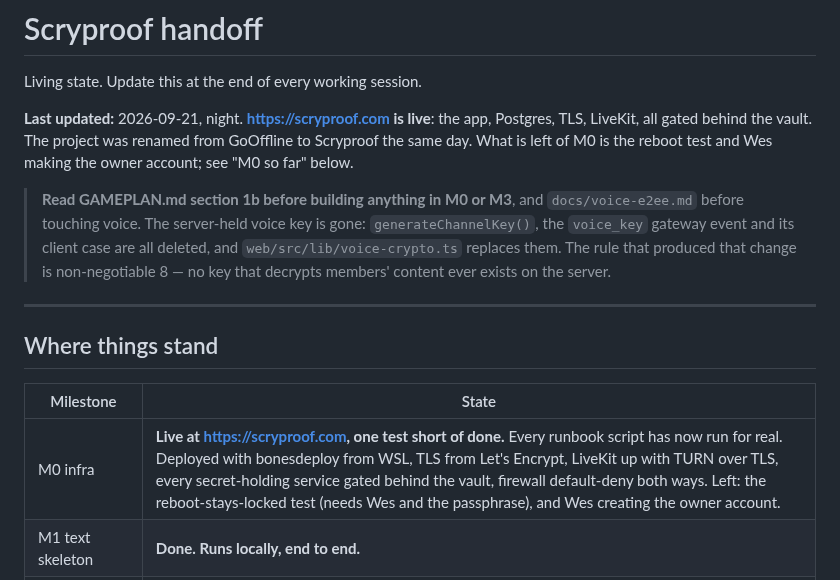
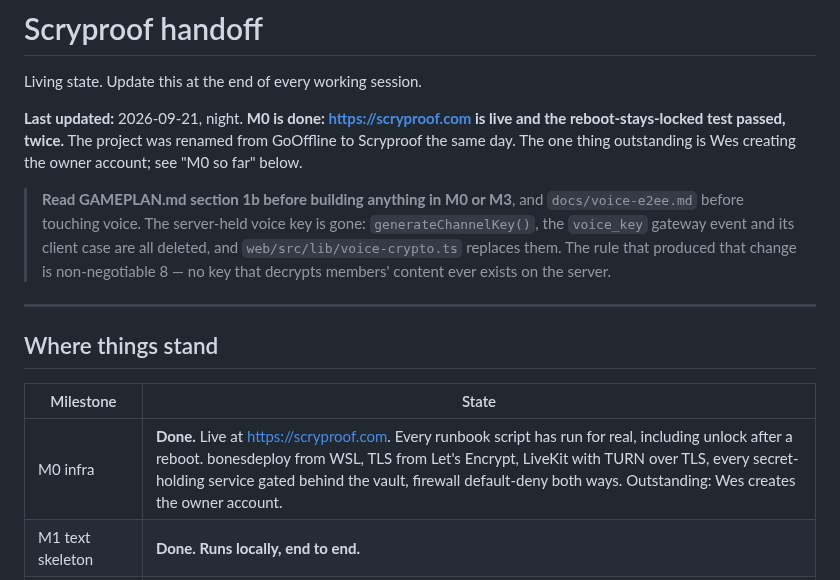
Before and after one commit to MilkManManiac/Scryproof, a Markdown page: docs/HANDOFF.md, the part around one of its changes. Drawn GitHub-style.

```diff
--- a/docs/HANDOFF.md
+++ b/docs/HANDOFF.md
@@ -2,7 +2,7 @@
 
 Living state. Update this at the end of every working session.
 
-**Last updated:** 2026-09-21, night. **https://scryproof.com is live**: the app, Postgres, TLS, LiveKit, all gated behind the vault. The project was renamed from GoOffline to Scryproof the same day. What is left of M0 is the reboot test and Wes making the owner account; see "M0 so far" below.
+**Last updated:** 2026-09-21, night. **M0 is done: https://scryproof.com is live and the reboot-stays-locked test passed, twice.** The project was renamed from GoOffline to Scryproof the same day. The one thing outstanding is Wes creating the owner account; see "M0 so far" below.
 
 > **Read GAMEPLAN.md section 1b before building anything in M0 or M3**, and
 > `docs/voice-e2ee.md` before touching voice. The server-held voice key is
@@ -17,7 +17,7 @@ Living state. Update this at the end of every working session.
 
 | Milestone | State |
 |---|---|
-| M0 infra | **Live at https://scryproof.com, one test short of done.** Every runbook script has now run for real. Deployed with bonesdeploy from WSL, TLS from Let's Encrypt, LiveKit up with TURN over TLS, every secret-holding service gated behind the vault, firewall default-deny both ways. Left: the reboot-stays-locked test (needs Wes and the passphrase), and Wes creating the owner account. |
+| M0 infra | **Done.** Live at https://scryproof.com. Every runbook script has run for real, including unlock after a reboot. bonesdeploy from WSL, TLS from Let's Encrypt, LiveKit with TURN over TLS, every secret-holding service gated behind the vault, firewall default-deny both ways. Outstanding: Wes creates the owner account. |
 | M1 text skeleton | **Done. Runs locally, end to end.** |
 | M2 roles and permissions | **Done.** Server, settings UI, hierarchy reordering, category permissions, audit log. Covered by tests. |
 | M3 voice | **Three browsers hold an encrypted call against a local LiveKit, and a test proves it** (`npm run test:voice`, 28 checks). Voice settings exist: microphone and speaker choice, a live meter, always-on / threshold / push-to-talk, per-person volume to 200%, join and leave chimes (`docs/shots/voice-settings.png`). **Not done:** never on a real box, no TURN path tested, three participants at most. |
```
Also changed, not shown: other parts of docs/HANDOFF.md (+31 -6 lines), docs/shots/m0-unlock.png (added).
